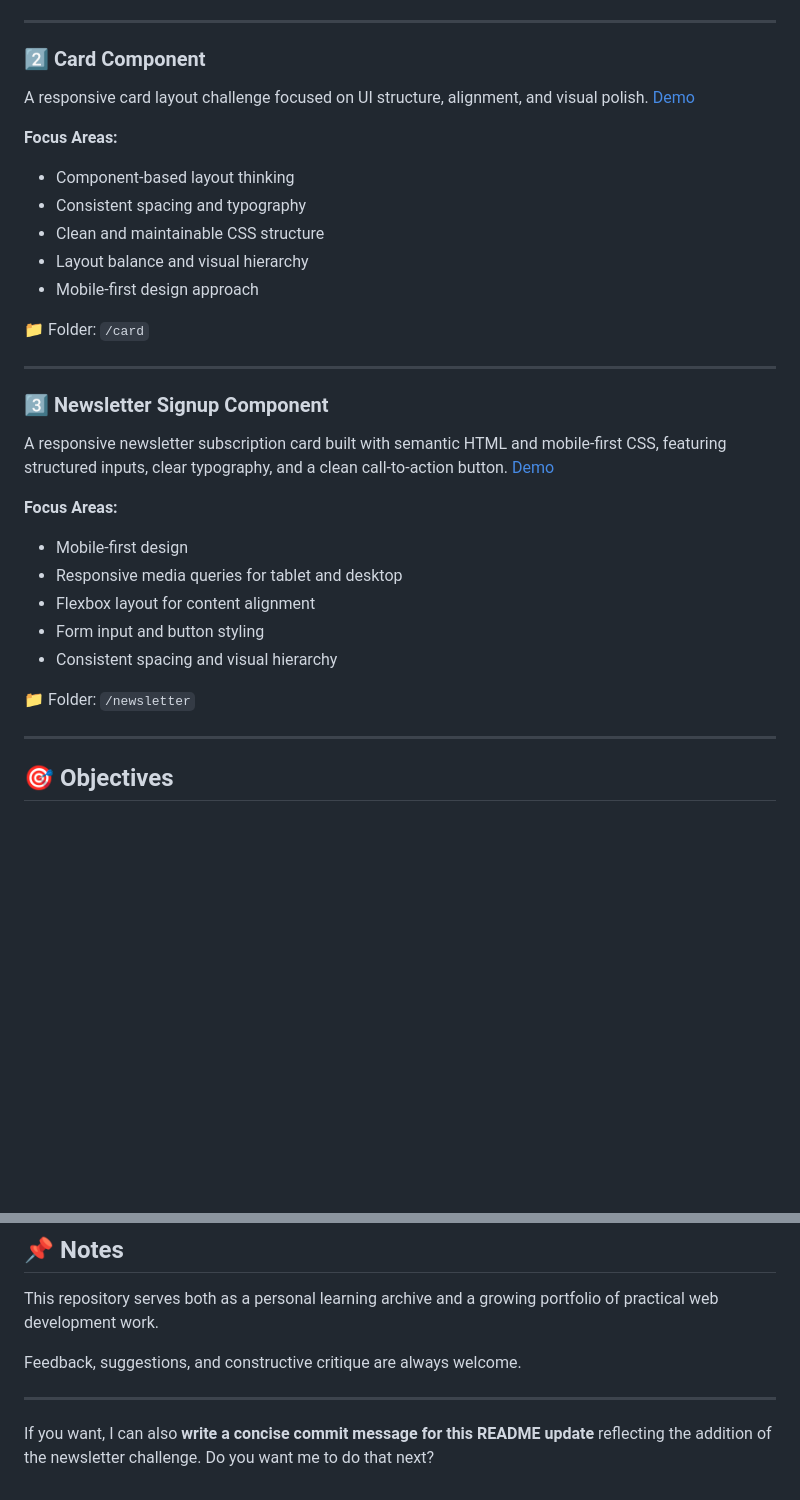
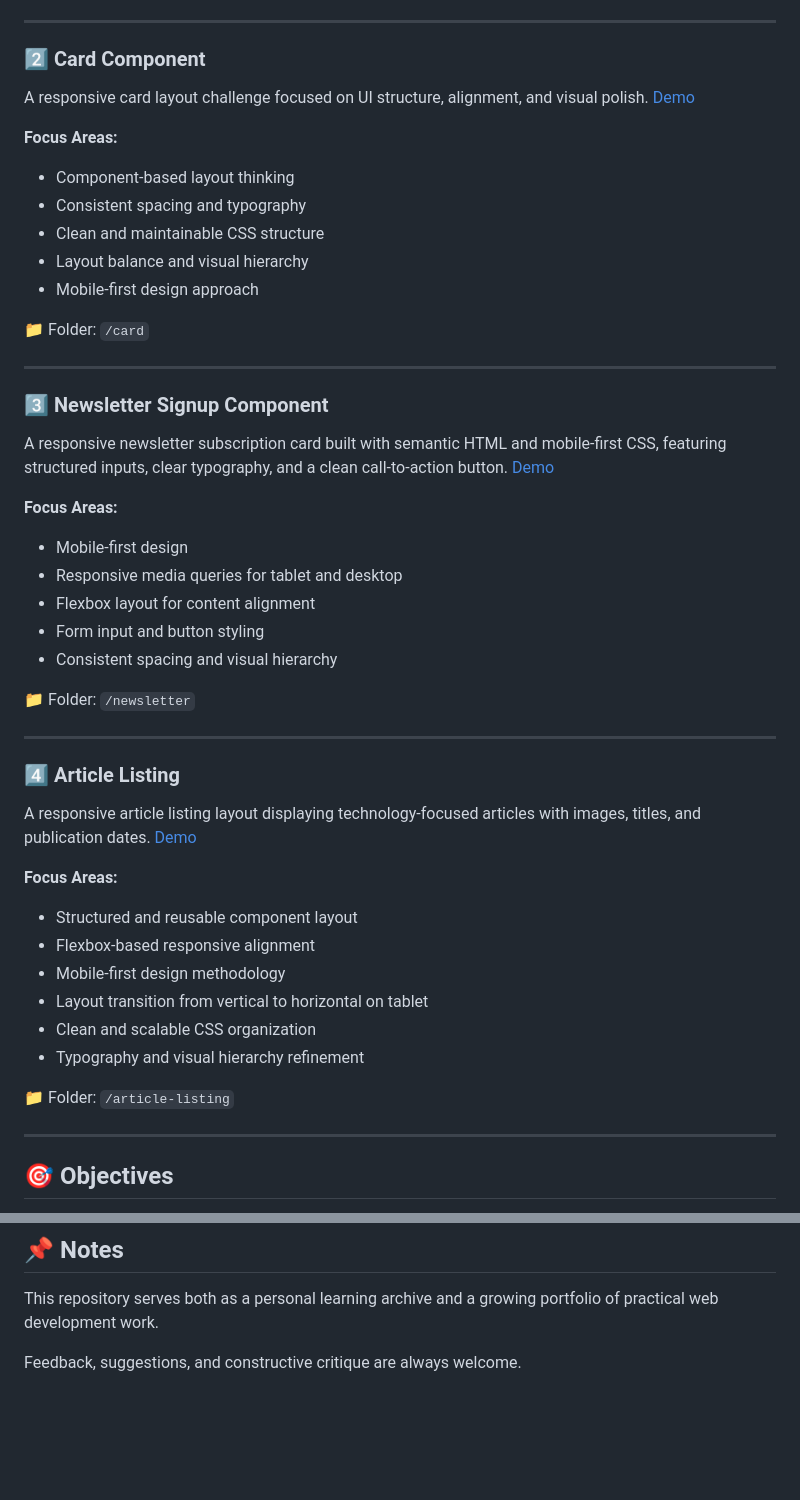
Before and after one commit to SanMajur/devChallenges, a Markdown page: README.md, 2 parts joined by grey strips. Rendered like a GitHub page; blank space fills up the shorter version.

Commit message:
docs: update main README to include article listing challenge

```diff
--- a/README.md
+++ b/README.md
@@ -29,8 +30,8 @@ A responsive Frequently Asked Questions page built using semantic HTML and a mob
 
 ### 2️⃣ Card Component
 
-A responsive card layout challenge focused on UI structure, alignment, and visual polish. [Demo]( https://sanmajur.github.io/devChallenges/card)
-
+A responsive card layout challenge focused on UI structure, alignment, and visual polish.
+[Demo](https://sanmajur.github.io/devChallenges/card)
 
 **Focus Areas:**
 
@@ -46,8 +47,8 @@ A responsive card layout challenge focused on UI structure, alignment, and visua
 
 ### 3️⃣ Newsletter Signup Component
 
-A responsive newsletter subscription card built with semantic HTML and mobile-first CSS, featuring structured inputs, clear typography, and a clean call-to-action button. [Demo]( https://sanmajur.github.io/devChallenges/newsletter/)
-
+A responsive newsletter subscription card built with semantic HTML and mobile-first CSS, featuring structured inputs, clear typography, and a clean call-to-action button.
+[Demo](https://sanmajur.github.io/devChallenges/newsletter/)
 
 **Focus Areas:**
 
@@ -58,6 +59,24 @@ A responsive newsletter subscription card built with semantic HTML and mobile-fi
 * Consistent spacing and visual hierarchy
 
 📁 Folder: `/newsletter`
+
+---
+
+### 4️⃣ Article Listing
+
+A responsive article listing layout displaying technology-focused articles with images, titles, and publication dates.
+[Demo](https://sanmajur.github.io/devChallenges/article-listing)
+
+**Focus Areas:**
+
+* Structured and reusable component layout
+* Flexbox-based responsive alignment
+* Mobile-first design methodology
+* Layout transition from vertical to horizontal on tablet
+* Clean and scalable CSS organization
+* Typography and visual hierarchy refinement
+
+📁 Folder: `/article-listing`
 
 ---
 
@@ -130,7 +149,3 @@ Each README clearly explains:
 This repository serves both as a personal learning archive and a growing portfolio of practical web development work.
 
 Feedback, suggestions, and constructive critique are always welcome.
-
----
-
-If you want, I can also **write a concise commit message for this README update** reflecting the addition of the newsletter challenge. Do you want me to do that next?
```
Also changed, not shown: other parts of README.md (+2 -1 lines).
